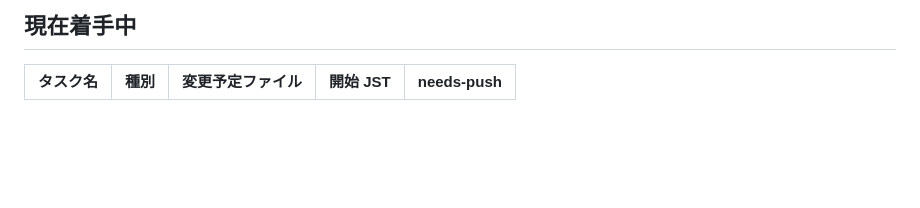
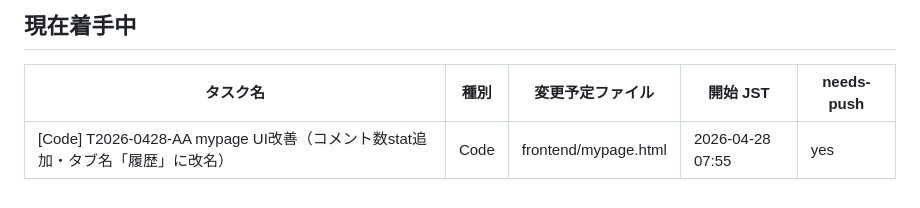
Before and after one commit to nuuuuuuts643/AI-Company, a Markdown page: WORKING.md, the part around the change. Drawn GitHub-style; blank space fills up the shorter version.

Commit message:
wip: T2026-0428-AA mypage UI改善 着手宣言

```diff
--- a/WORKING.md
+++ b/WORKING.md
@@ -90,3 +90,4 @@ git add -A && git commit -m "done: [タスク名]" && git push
 
 | タスク名 | 種別 | 変更予定ファイル | 開始 JST | needs-push |
 |---|---|---|---|---|
+| [Code] T2026-0428-AA mypage UI改善（コメント数stat追加・タブ名「履歴」に改名） | Code | frontend/mypage.html | 2026-04-28 07:55 | yes |
```
